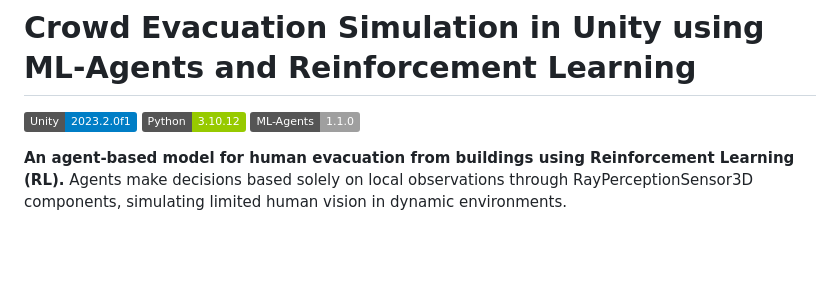
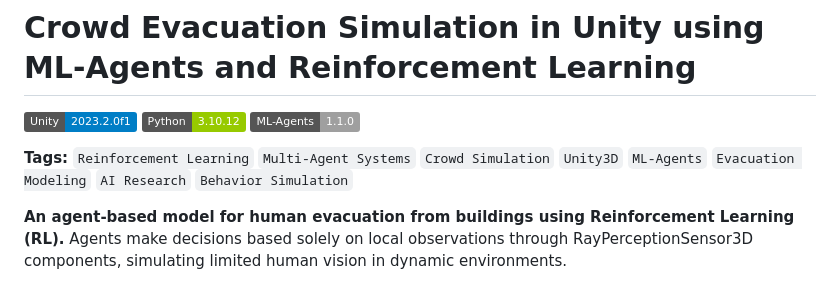
Before and after one commit to LastPeek1/agent-based-evacuation-modeling, a Markdown page: README.md, the part around the change. GitHub-like rendering; badges without logos; blank space fills up the shorter version.

```diff
--- a/README.md
+++ b/README.md
@@ -3,6 +3,8 @@
 [![Unity Version](https://img.shields.io/badge/Unity-2023.2.0f1-blue.svg)](https://unity.com/)
 [![Python Version](https://img.shields.io/badge/Python-3.10.12-green.svg)](https://python.org)
 [![ML-Agents](https://img.shields.io/badge/ML--Agents-1.1.0-lightgrey.svg)](https://unity-technologies.github.io/ml-agents/)
+
+**Tags:** `Reinforcement Learning` `Multi-Agent Systems` `Crowd Simulation` `Unity3D` `ML-Agents` `Evacuation Modeling` `AI Research` `Behavior Simulation`
 
 **An agent-based model for human evacuation from buildings using Reinforcement Learning (RL).** Agents make decisions based solely on local observations through RayPerceptionSensor3D components, simulating limited human vision in dynamic environments.
 
```
